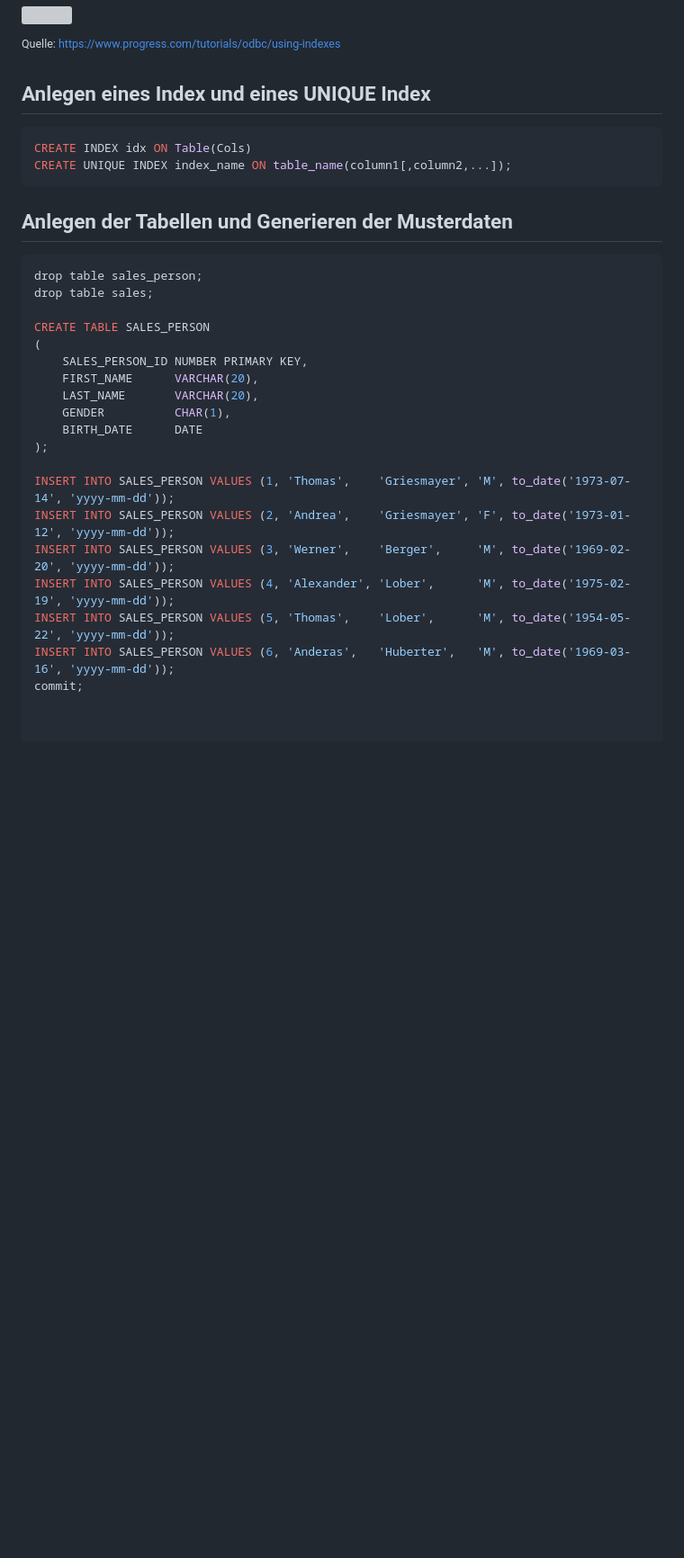
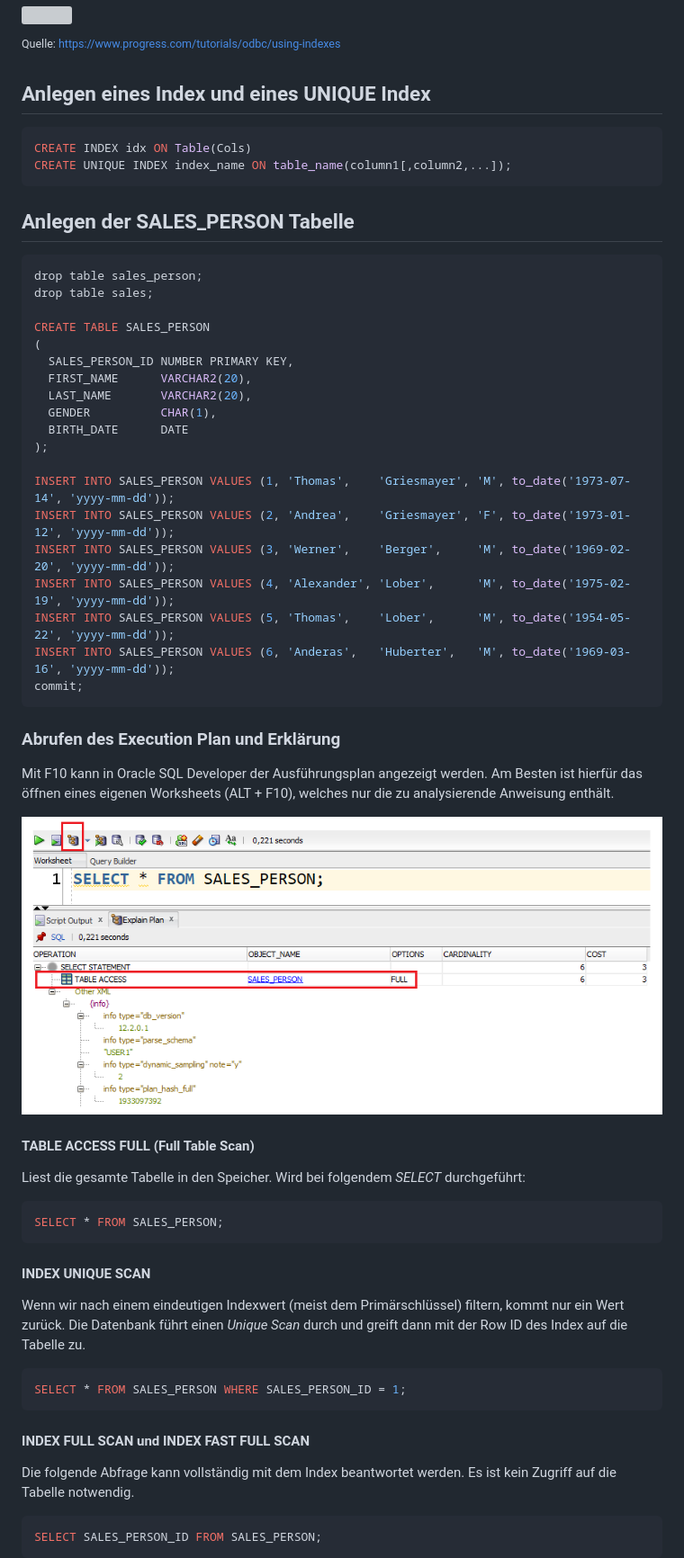
Before and after one commit to schletz/Dbi3Sem, a Markdown page: 03_Execution/01_Index.md, the part around the change printed below. Shown: that part at 90% size. Drawn GitHub-style; pictures changed too: 03_Execution/execution_plan.png (added); blank space fills up the shorter version; grey boxes are pictures that could not be loaded.

Commit message:
Commit 06/12/2019

````diff
--- a/03_Execution/01_Index.md
+++ b/03_Execution/01_Index.md
@@ -5,23 +5,25 @@
 <sup>Quelle: https://www.progress.com/tutorials/odbc/using-indexes</sup>
 
 ## Anlegen eines Index und eines UNIQUE Index
+
 ```sql
 CREATE INDEX idx ON Table(Cols)
 CREATE UNIQUE INDEX index_name ON table_name(column1[,column2,...]);
 ```
 
-## Anlegen der Tabellen und Generieren der Musterdaten
+## Anlegen der SALES_PERSON Tabelle
+
 ```sql
 drop table sales_person;
 drop table sales;
 
 CREATE TABLE SALES_PERSON
 (
-	SALES_PERSON_ID NUMBER PRIMARY KEY,
-	FIRST_NAME      VARCHAR(20),
-	LAST_NAME       VARCHAR(20),
-	GENDER          CHAR(1),
-	BIRTH_DATE      DATE
+  SALES_PERSON_ID NUMBER PRIMARY KEY,
+  FIRST_NAME      VARCHAR2(20),
+  LAST_NAME       VARCHAR2(20),
+  GENDER          CHAR(1),
+  BIRTH_DATE      DATE
 );
 
 INSERT INTO SALES_PERSON VALUES (1, 'Thomas',    'Griesmayer', 'M', to_date('1973-07-14', 'yyyy-mm-dd'));
@@ -31,5 +33,39 @@ INSERT INTO SALES_PERSON VALUES (4, 'Alexander', 'Lober',      'M', to_date('197
 INSERT INTO SALES_PERSON VALUES (5, 'Thomas',    'Lober',      'M', to_date('1954-05-22', 'yyyy-mm-dd'));
 INSERT INTO SALES_PERSON VALUES (6, 'Anderas',   'Huberter',   'M', to_date('1969-03-16', 'yyyy-mm-dd'));
 commit;
+```
 
+### Abrufen des Execution Plan und Erklärung
 
+Mit F10 kann in Oracle SQL Developer der Ausführungsplan angezeigt werden. Am Besten ist hierfür das
+öffnen eines eigenen Worksheets (ALT + F10), welches nur die zu analysierende Anweisung enthält.
+
+![](execution_plan.png)
+
+#### TABLE ACCESS FULL (Full Table Scan)
+
+Liest die gesamte Tabelle in den Speicher. Wird bei folgendem *SELECT* durchgeführt:
+
+```sql
+SELECT * FROM SALES_PERSON;
+```
+
+#### INDEX UNIQUE SCAN
+
+Wenn wir nach einem eindeutigen Indexwert (meist dem Primärschlüssel) filtern, kommt nur ein Wert
+zurück. Die Datenbank führt einen *Unique Scan* durch und greift dann mit der Row ID des Index
+auf die Tabelle zu.
+
+```sql
+SELECT * FROM SALES_PERSON WHERE SALES_PERSON_ID = 1;
+```
+
+#### INDEX FULL SCAN und INDEX FAST FULL SCAN
+
+Die folgende Abfrage kann vollständig mit dem Index beantwortet werden. Es ist kein Zugriff auf die
+Tabelle notwendig.
+
+```sql
+SELECT SALES_PERSON_ID FROM SALES_PERSON;
+```
+
````
Also changed, not shown: other parts of 03_Execution/01_Index.md (+25 -8 lines).
